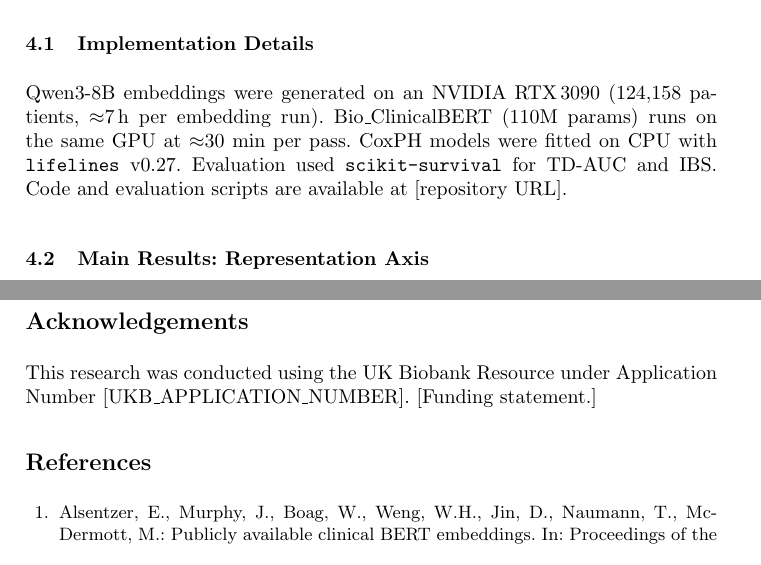
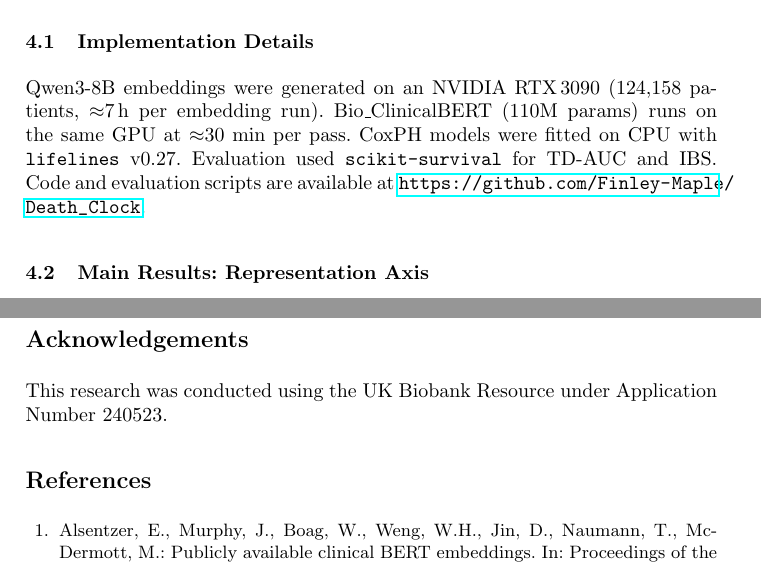
Before and after one commit to Finley-Maple/Death_Clock, a LaTeX paper (main.tex, which reads sections/experiments.tex): two parts of pages 7 and 13 of 14, joined at a grey line, cut so that both start at the same text. Compiled offline with pdfLaTeX.

Commit message:
fix tiny errors

```diff
--- a/main.tex
+++ b/main.tex
@@ -28,7 +28,7 @@
 
 \section*{Acknowledgements}
 This research was conducted using the UK Biobank Resource under
-Application Number [UKB\_APPLICATION\_NUMBER]. [Funding statement.]
+Application Number 240523.
 
 \bibliographystyle{splncs04}
 \bibliography{references}
--- a/sections/experiments.tex
+++ b/sections/experiments.tex
@@ -7,7 +7,7 @@ Bio\_ClinicalBERT (110M params) runs on the same GPU at
 $\approx$30 min per pass.
 CoxPH models were fitted on CPU with \texttt{lifelines} v0.27.
 Evaluation used \texttt{scikit-survival} for TD-AUC and IBS.
-Code and evaluation scripts are available at [repository URL].
+Code and evaluation scripts are available at \url{https://github.com/Finley-Maple/Death_Clock}.
 
 \subsection{Main Results: Representation Axis}
 
```
Also changed, not shown: sections/experiments.tex (4 more changed lines).
